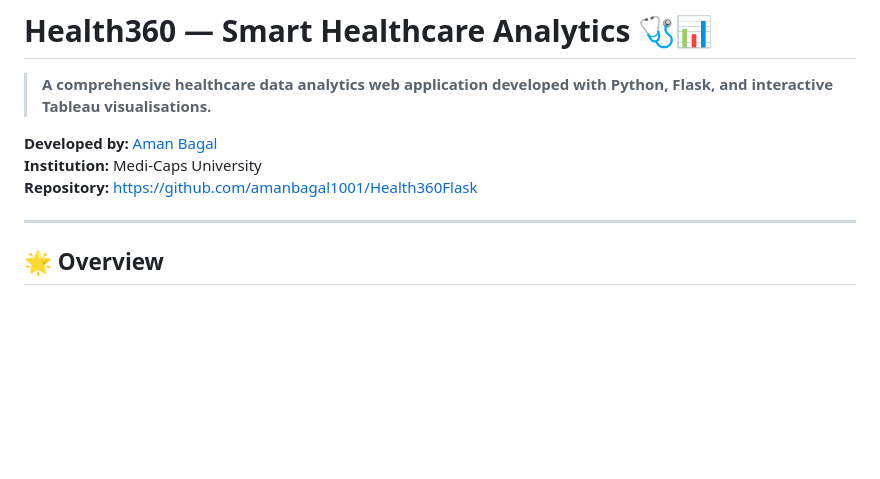
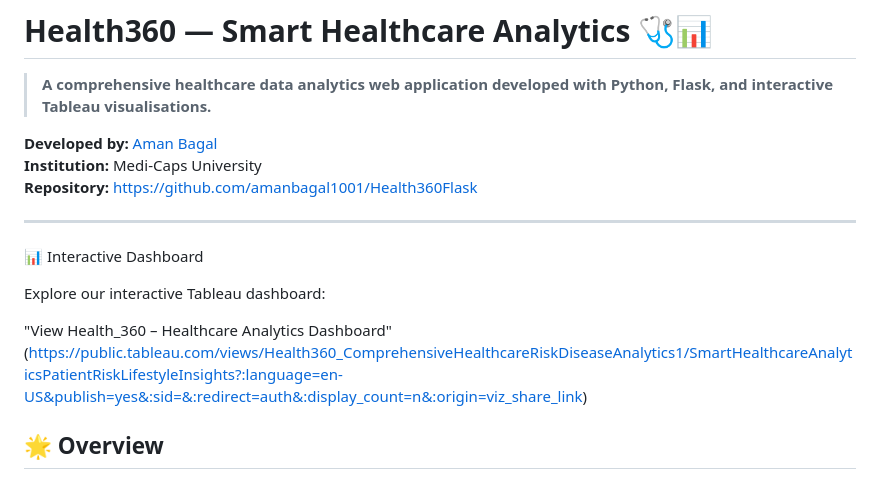
Before and after one commit to amanbagal1001/Health360Flask, a Markdown page: README.md, the part around the change. GitHub-like rendering; blank space fills up the shorter version.

Commit message:
Add interactive dashboard section to README
Added section for interactive Tableau dashboard with link.

```diff
--- a/README.md
+++ b/README.md
@@ -7,6 +7,11 @@
 **Repository:** [https://github.com/amanbagal1001/Health360Flask](https://github.com/amanbagal1001/Health360Flask)
 
 ---
+📊 Interactive Dashboard
+
+Explore our interactive Tableau dashboard:
+
+"View Health_360 – Healthcare Analytics Dashboard" (https://public.tableau.com/views/Health360_ComprehensiveHealthcareRiskDiseaseAnalytics1/SmartHealthcareAnalyticsPatientRiskLifestyleInsights?:language=en-US&publish=yes&:sid=&:redirect=auth&:display_count=n&:origin=viz_share_link)
 
 ## 🌟 Overview
 
```
